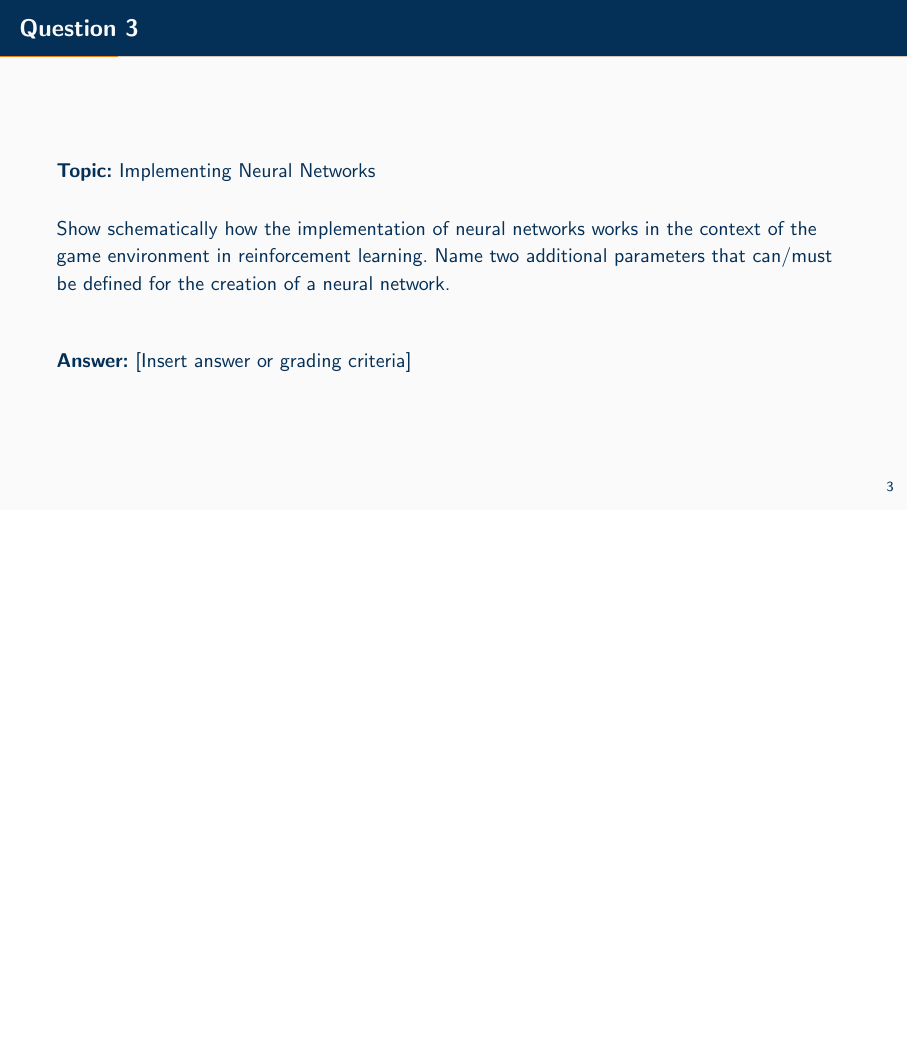
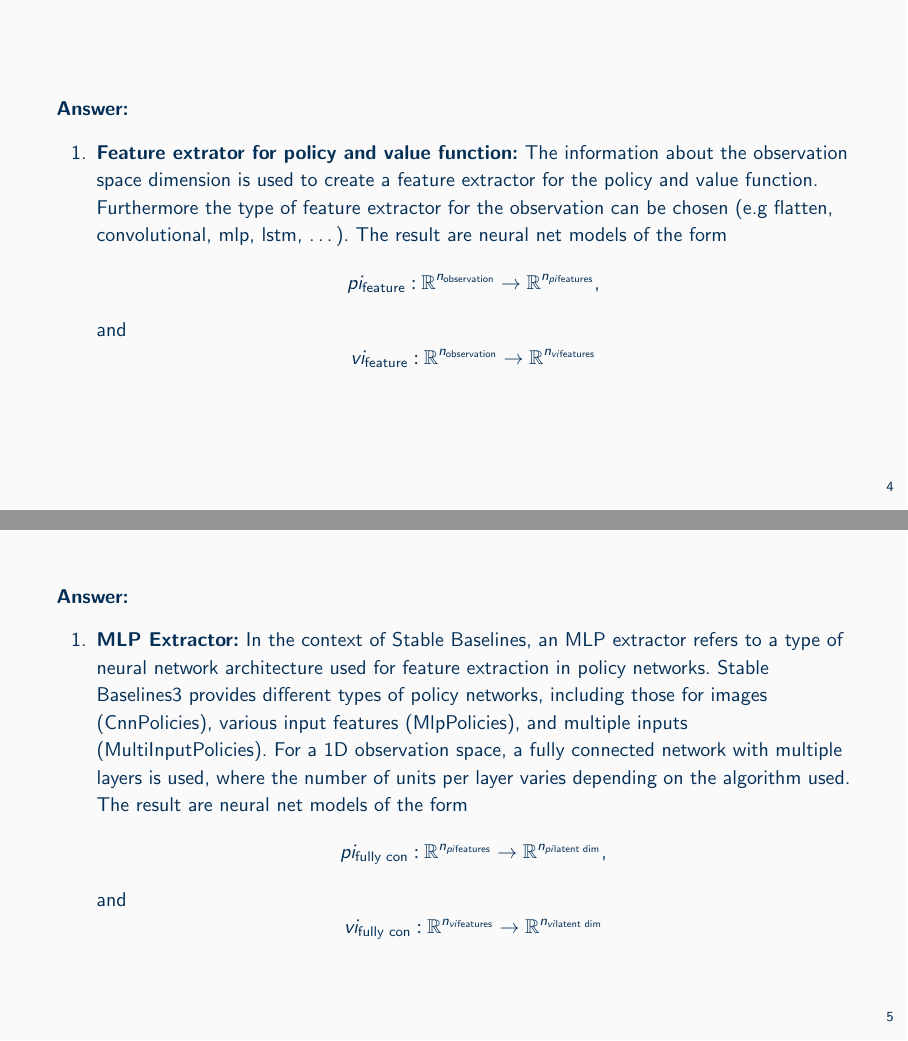
Before and after one commit to aferdina/rlcoding-lecturenodes, LaTeX slides (lectures/Lecture_06/lecture_06.tex, which reads lectures/Lecture_06/sections/samplequestions.tex): page 6 of 26 before the commit and pages 7 and 8 of 28 after it, the two joined at a grey line, the shorter picture padded with empty space. Compiled offline with pdfLaTeX.

Commit message:
add mlp policy

```diff
--- a/lectures/Lecture_06/sections/samplequestions.tex
+++ b/lectures/Lecture_06/sections/samplequestions.tex
@@ -28,10 +29,22 @@
     \vspace{10pt}
 
     Show schematically how the implementation of neural networks works in the context of the game environment in reinforcement learning. Name two additional parameters that can/must be defined for the creation of a neural network.
-
-    \vspace{20pt}
-
-    \textbf{Answer:} [Insert answer or grading criteria]
+\end{frame}
+\begin{frame}
+    \textbf{Answer:}
+    \begin{enumerate}
+        \item \textbf{Feature extrator for policy and value function:} The information about the observation space dimension is used to create a feature extractor for the policy and value function. Furthermore the type of feature extractor for the observation can be chosen (e.g flatten, convolutional, mlp, lstm, \dots). The result are neural net models of the form
+        \[pi_{\text{feature}}: \mathbb{R}^{n_{\text{observation}}} \rightarrow \mathbb{R}^{n_{pi\text{features}}},\] and
+        \[vi_{\text{feature}}: \mathbb{R}^{n_{\text{observation}}} \rightarrow \mathbb{R}^{n_{vi\text{features}}}\]
+    \end{enumerate}
+\end{frame}
+\begin{frame}
+    \textbf{Answer:}
+    \begin{enumerate}
+        \item \textbf{MLP Extractor:} In the context of Stable Baselines, an MLP extractor refers to a type of neural network architecture used for feature extraction in policy networks. Stable Baselines3 provides different types of policy networks, including those for images (CnnPolicies), various input features (MlpPolicies), and multiple inputs (MultiInputPolicies). For a 1D observation space, a fully connected network with multiple layers is used, where the number of units per layer varies depending on the algorithm used. The result are neural net models of the form
+        \[pi_{\text{fully con}}: \mathbb{R}^{n_{pi \text{features}}} \rightarrow \mathbb{R}^{n_{pi \text{latent dim}}},\] and
+        \[vi_{\text{fully con}}: \mathbb{R}^{n_{vi \text{features}}} \rightarrow \mathbb{R}^{n_{vi \text{latent dim}}}\]
+    \end{enumerate}
 \end{frame}
 
 \begin{frame}{Question 4}
```
Also changed, not shown: lectures/Lecture_06/sections/samplequestions.tex (1 more changed lines).
